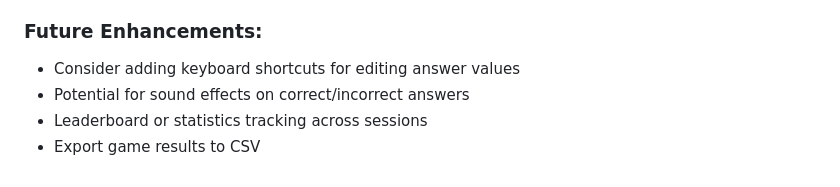
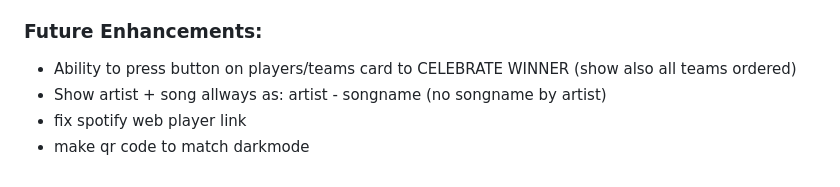
Before and after one commit to ohanhimaki/math-game, a Markdown page: PLANS.md, the part around the change. GitHub-like rendering.

Commit message:
lisätty uusia suunnitelmia

```diff
--- a/PLANS.md
+++ b/PLANS.md
@@ -86,7 +86,7 @@ This game mode allows players to guess the release year of songs from a Spotify
 
 ### Future Enhancements:
 
-*   Consider adding keyboard shortcuts for editing answer values
-*   Potential for sound effects on correct/incorrect answers
-*   Leaderboard or statistics tracking across sessions
-*   Export game results to CSV
+*   Ability to press button on players/teams card to CELEBRATE WINNER (show also all teams ordered)
+*   Show artist + song allways as: artist - songname (no songname by artist)
+*   fix spotify web player link
+*   make qr code to match darkmode
```
